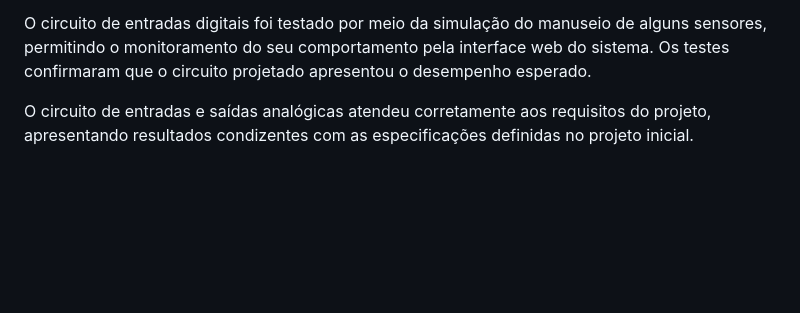
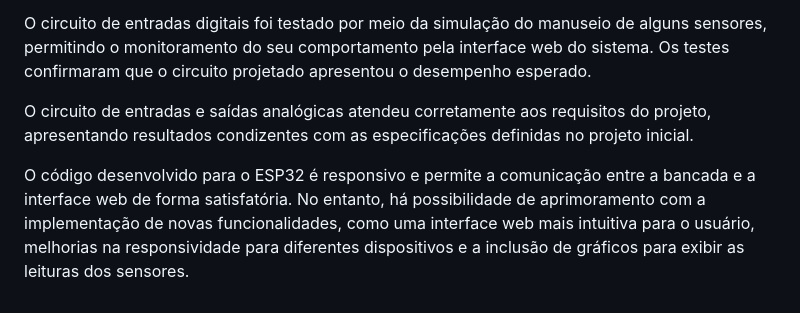
Before and after one commit to joananana/PI3-2024-2, a Markdown page: README.md, the part around the change. Drawn GitHub-style; blank space fills up the shorter version.

```diff
--- a/README.md
+++ b/README.md
@@ -522,3 +522,5 @@ Para uma análise mais detalhada, testamos o circuito digital aplicando uma tens
 O circuito de entradas digitais foi testado por meio da simulação do manuseio de alguns sensores, permitindo o monitoramento do seu comportamento pela interface web do sistema. Os testes confirmaram que o circuito projetado apresentou o desempenho esperado.
 
 O circuito de entradas e saídas analógicas atendeu corretamente aos requisitos do projeto, apresentando resultados condizentes com as especificações definidas no projeto inicial.
+
+O código desenvolvido para o ESP32 é responsivo e permite a comunicação entre a bancada e a interface web de forma satisfatória. No entanto, há possibilidade de aprimoramento com a implementação de novas funcionalidades, como uma interface web mais intuitiva para o usuário, melhorias na responsividade para diferentes dispositivos e a inclusão de gráficos para exibir as leituras dos sensores.
```
